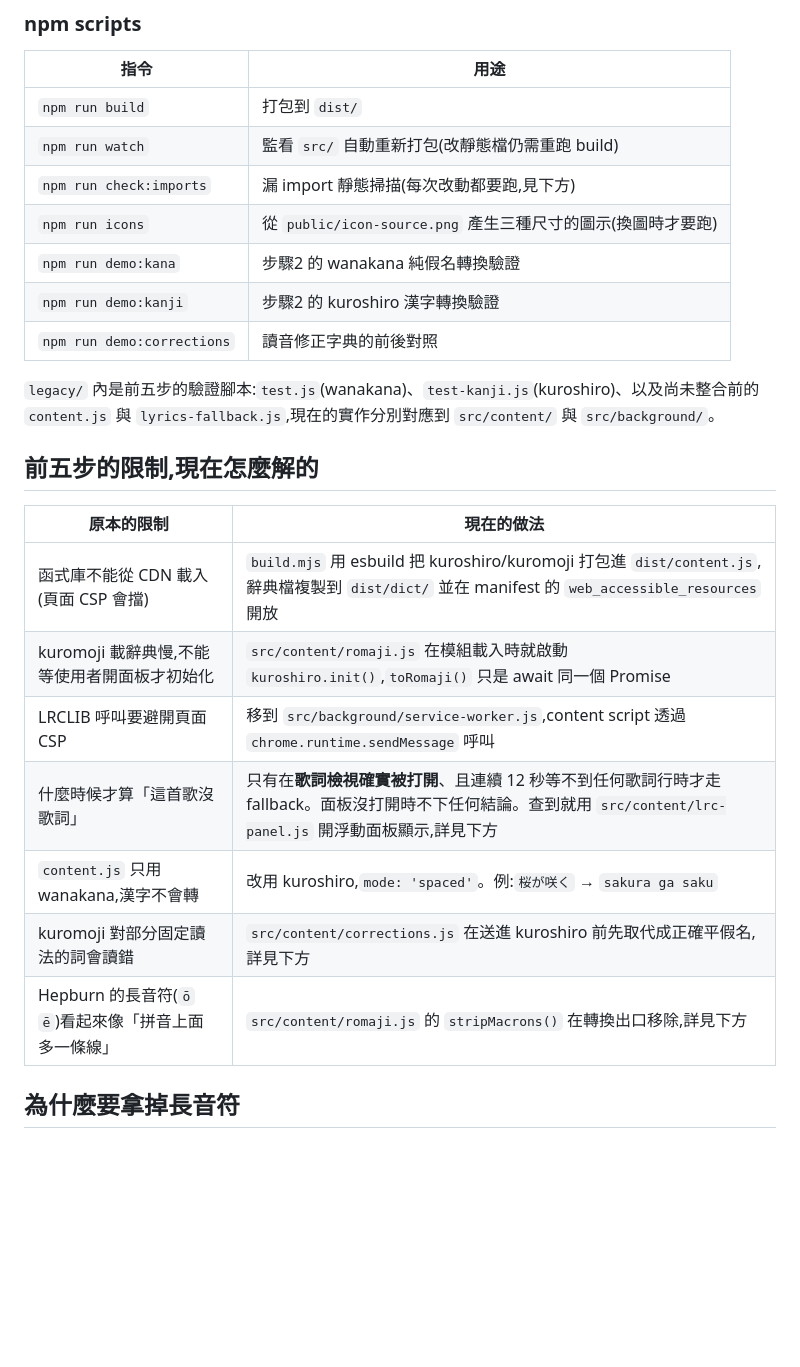
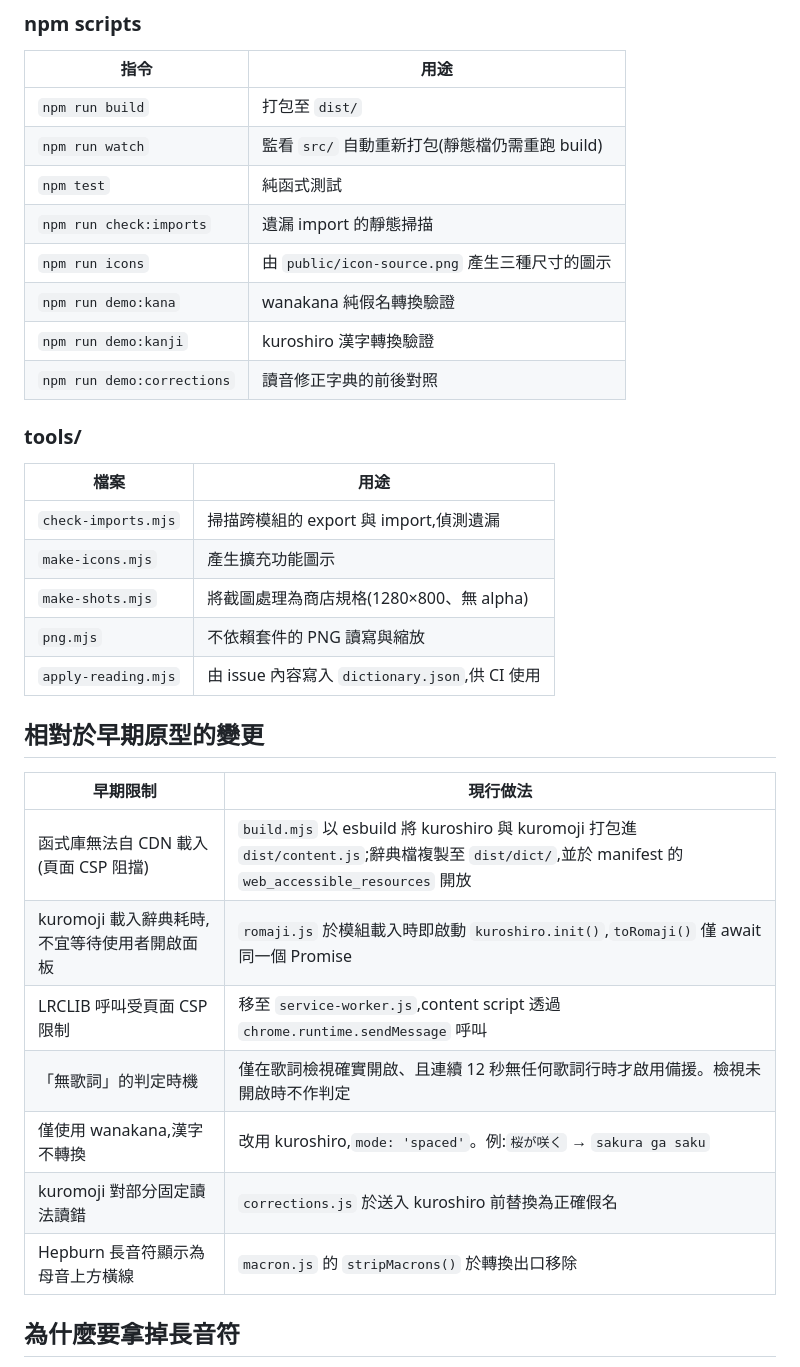
Before and after one commit to psgo555/romaji-lyrics-extension, a Markdown page: DEVELOPMENT.md, the part around one of its changes. Rendered like a GitHub page; blank space fills up the shorter version.

```diff
--- a/DEVELOPMENT.md
+++ b/DEVELOPMENT.md
@@ -76,27 +82,36 @@ npm test          # 180 項純函式測試,不到一秒
 
 | 指令 | 用途 |
 |---|---|
-| `npm run build` | 打包到 `dist/` |
-| `npm run watch` | 監看 `src/` 自動重新打包(改靜態檔仍需重跑 build) |
-| `npm run check:imports` | 漏 import 靜態掃描(每次改動都要跑,見下方) |
-| `npm run icons` | 從 `public/icon-source.png` 產生三種尺寸的圖示(換圖時才要跑) |
-| `npm run demo:kana` | 步驟2 的 wanakana 純假名轉換驗證 |
-| `npm run demo:kanji` | 步驟2 的 kuroshiro 漢字轉換驗證 |
+| `npm run build` | 打包至 `dist/` |
+| `npm run watch` | 監看 `src/` 自動重新打包(靜態檔仍需重跑 build) |
+| `npm test` | 純函式測試 |
+| `npm run check:imports` | 遺漏 import 的靜態掃描 |
+| `npm run icons` | 由 `public/icon-source.png` 產生三種尺寸的圖示 |
+| `npm run demo:kana` | wanakana 純假名轉換驗證 |
+| `npm run demo:kanji` | kuroshiro 漢字轉換驗證 |
 | `npm run demo:corrections` | 讀音修正字典的前後對照 |
 
-`legacy/` 內是前五步的驗證腳本:`test.js`(wanakana)、`test-kanji.js`(kuroshiro)、以及尚未整合前的 `content.js` 與 `lyrics-fallback.js`,現在的實作分別對應到 `src/content/` 與 `src/background/`。
+### tools/
 
-## 前五步的限制,現在怎麼解的
+| 檔案 | 用途 |
+|---|---|
+| `check-imports.mjs` | 掃描跨模組的 export 與 import,偵測遺漏 |
+| `make-icons.mjs` | 產生擴充功能圖示 |
+| `make-shots.mjs` | 將截圖處理為商店規格(1280×800、無 alpha) |
+| `png.mjs` | 不依賴套件的 PNG 讀寫與縮放 |
+| `apply-reading.mjs` | 由 issue 內容寫入 `dictionary.json`,供 CI 使用 |
 
-| 原本的限制 | 現在的做法 |
+## 相對於早期原型的變更
+
+| 早期限制 | 現行做法 |
 |---|---|
-| 函式庫不能從 CDN 載入(頁面 CSP 會擋) | `build.mjs` 用 esbuild 把 kuroshiro/kuromoji 打包進 `dist/content.js`,辭典檔複製到 `dist/dict/` 並在 manifest 的 `web_accessible_resources` 開放 |
-| kuromoji 載辭典慢,不能等使用者開面板才初始化 | `src/content/romaji.js` 在模組載入時就啟動 `kuroshiro.init()`,`toRomaji()` 只是 await 同一個 Promise |
-| LRCLIB 呼叫要避開頁面 CSP | 移到 `src/background/service-worker.js`,content script 透過 `chrome.runtime.sendMessage` 呼叫 |
-| 什麼時候才算「這首歌沒歌詞」 | 只有在**歌詞檢視確實被打開**、且連續 12 秒等不到任何歌詞行時才走 fallback。面板沒打開時不下任何結論。查到就用 `src/content/lrc-panel.js` 開浮動面板顯示,詳見下方 |
-| `content.js` 只用 wanakana,漢字不會轉 | 改用 kuroshiro,`mode: 'spaced'`。例:`桜が咲く` → `sakura ga saku` |
-| kuromoji 對部分固定讀法的詞會讀錯 | `src/content/corrections.js` 在送進 kuroshiro 前先取代成正確平假名,詳見下方 |
-| Hepburn 的長音符(`ō` `ē`)看起來像「拼音上面多一條線」 | `src/content/romaji.js` 的 `stripMacrons()` 在轉換出口移除,詳見下方 |
+| 函式庫無法自 CDN 載入(頁面 CSP 阻擋) | `build.mjs` 以 esbuild 將 kuroshiro 與 kuromoji 打包進 `dist/content.js`;辭典檔複製至 `dist/dict/`,並於 manifest 的 `web_accessible_resources` 開放 |
+| kuromoji 載入辭典耗時,不宜等待使用者開啟面板 | `romaji.js` 於模組載入時即啟動 `kuroshiro.init()`,`toRomaji()` 僅 await 同一個 Promise |
+| LRCLIB 呼叫受頁面 CSP 限制 | 移至 `service-worker.js`,content script 透過 `chrome.runtime.sendMessage` 呼叫 |
+| 「無歌詞」的判定時機 | 僅在歌詞檢視確實開啟、且連續 12 秒無任何歌詞行時才啟用備援。檢視未開啟時不作判定 |
+| 僅使用 wanakana,漢字不轉換 | 改用 kuroshiro,`mode: 'spaced'`。例:`桜が咲く` → `sakura ga saku` |
+| kuromoji 對部分固定讀法讀錯 | `corrections.js` 於送入 kuroshiro 前替換為正確假名 |
+| Hepburn 長音符顯示為母音上方橫線 | `macron.js` 的 `stripMacrons()` 於轉換出口移除 |
 
 ## 為什麼要拿掉長音符
 
```
Also changed, not shown: other parts of DEVELOPMENT.md (+59 -53 lines).
